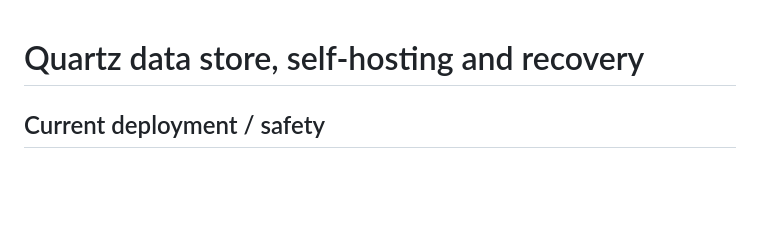
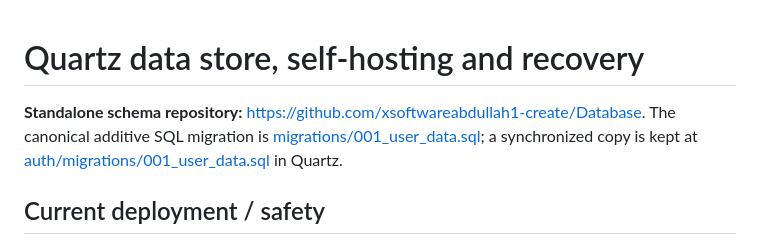
Before and after one commit to xsoftwareabdullah1-create/Quartz, a Markdown page: docs/DATABASE_SELF_HOSTING.md, the part around the change. Drawn GitHub-style; blank space fills up the shorter version.

Commit message:
Link Quartz database docs to standalone Database repository

```diff
--- a/docs/DATABASE_SELF_HOSTING.md
+++ b/docs/DATABASE_SELF_HOSTING.md
@@ -1,4 +1,6 @@
 # Quartz data store, self-hosting and recovery
+
+**Standalone schema repository:** https://github.com/xsoftwareabdullah1-create/Database. The canonical additive SQL migration is [migrations/001_user_data.sql](https://github.com/xsoftwareabdullah1-create/Database/blob/main/migrations/001_user_data.sql); a synchronized copy is kept at [auth/migrations/001_user_data.sql](../auth/migrations/001_user_data.sql) in Quartz.
 
 ## Current deployment / safety
 
```
